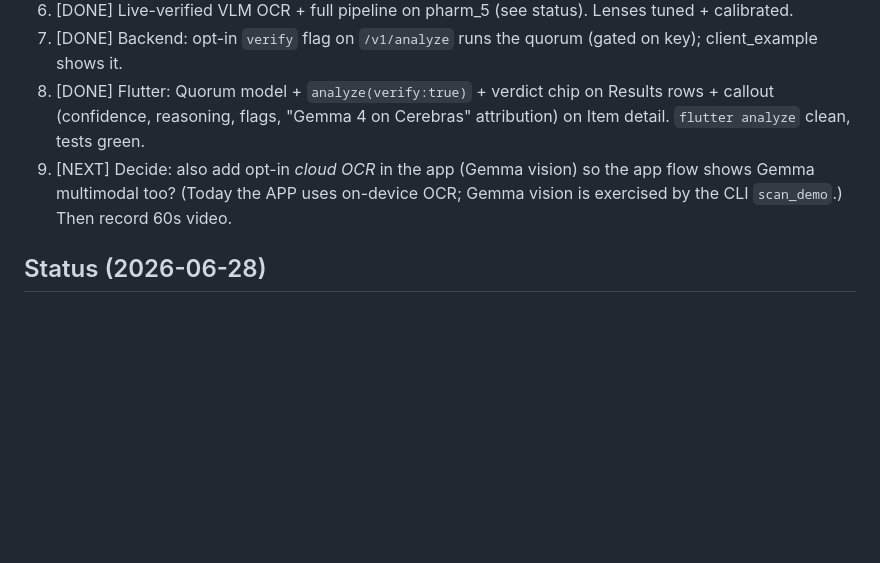
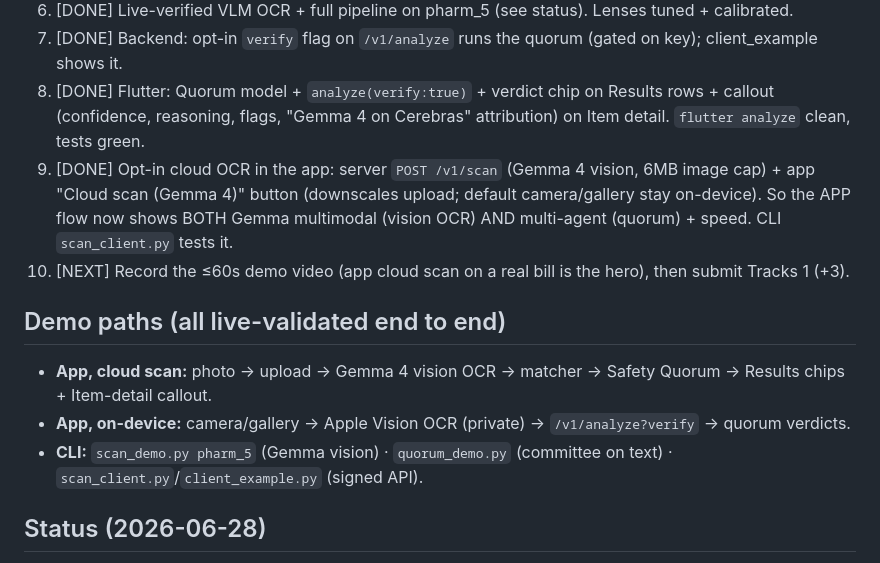
Before and after one commit to aarav-princy13/quorum, a Markdown page: writeup/HACKATHON.md, the part around the change. GitHub-like rendering; blank space fills up the shorter version.

Commit message:
Docs: cloud OCR in app done; full multimodal+multi-agent demo paths listed

```diff
--- a/writeup/HACKATHON.md
+++ b/writeup/HACKATHON.md
@@ -66,8 +66,15 @@ inference. Surface per-call timing; (stretch) side-by-side vs a GPU provider.
 7. [DONE] Backend: opt-in `verify` flag on `/v1/analyze` runs the quorum (gated on key); client_example shows it.
 8. [DONE] Flutter: Quorum model + `analyze(verify:true)` + verdict chip on Results rows + callout (confidence,
    reasoning, flags, "Gemma 4 on Cerebras" attribution) on Item detail. `flutter analyze` clean, tests green.
-9. [NEXT] Decide: also add opt-in *cloud OCR* in the app (Gemma vision) so the app flow shows Gemma multimodal
-   too? (Today the APP uses on-device OCR; Gemma vision is exercised by the CLI `scan_demo`.) Then record 60s video.
+9. [DONE] Opt-in cloud OCR in the app: server `POST /v1/scan` (Gemma 4 vision, 6MB image cap) + app
+   "Cloud scan (Gemma 4)" button (downscales upload; default camera/gallery stay on-device). So the APP flow
+   now shows BOTH Gemma multimodal (vision OCR) AND multi-agent (quorum) + speed. CLI `scan_client.py` tests it.
+10. [NEXT] Record the ≤60s demo video (app cloud scan on a real bill is the hero), then submit Tracks 1 (+3).
+
+## Demo paths (all live-validated end to end)
+- **App, cloud scan:** photo → upload → Gemma 4 vision OCR → matcher → Safety Quorum → Results chips + Item-detail callout.
+- **App, on-device:** camera/gallery → Apple Vision OCR (private) → `/v1/analyze?verify` → quorum verdicts.
+- **CLI:** `scan_demo.py pharm_5` (Gemma vision) · `quorum_demo.py` (committee on text) · `scan_client.py`/`client_example.py` (signed API).
 
 ## Status (2026-06-28)
 **Quorum LIVE-VERIFIED.** Real `gemma-4-31b` results: warfarin → caution (clinical lens cited INR monitoring);
```
